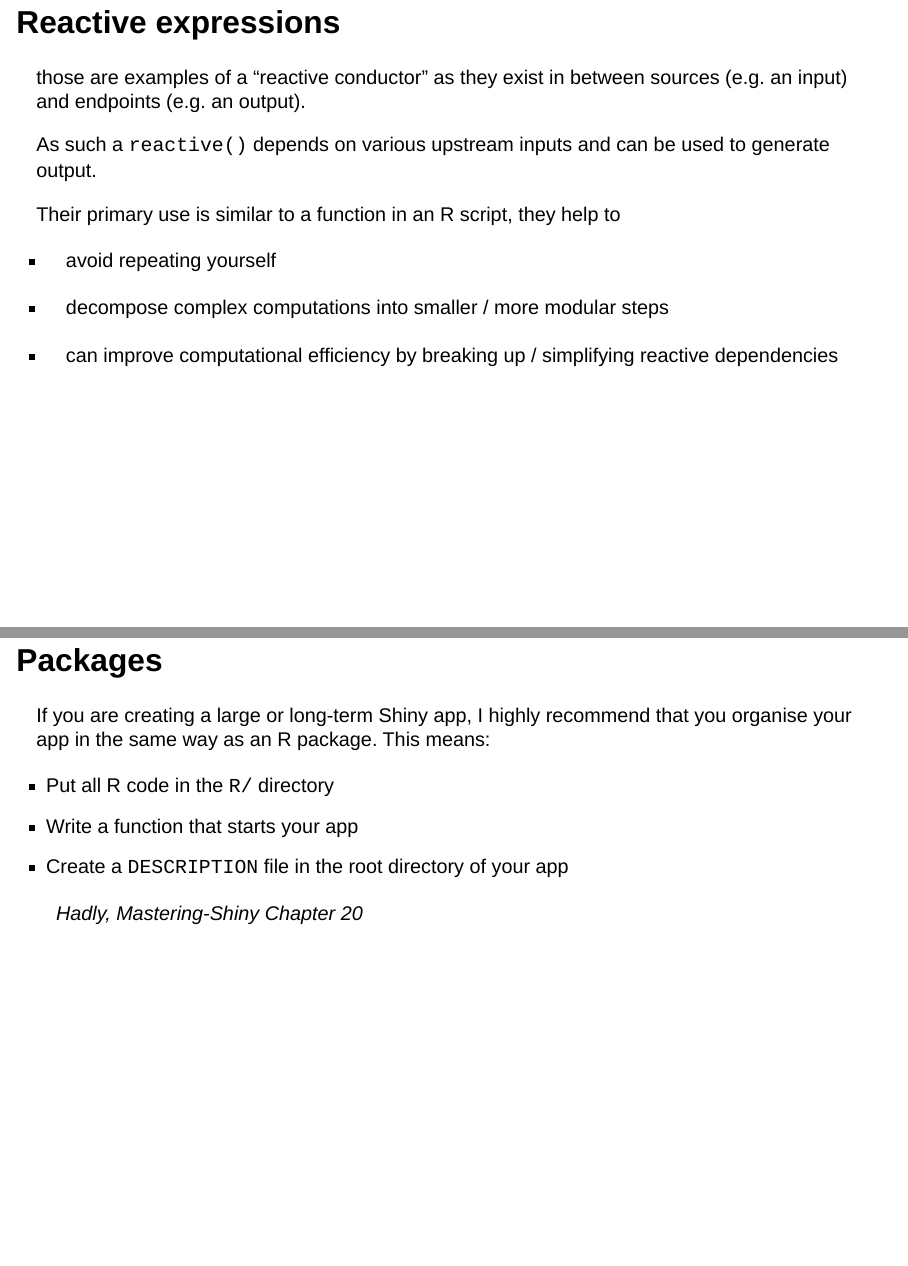
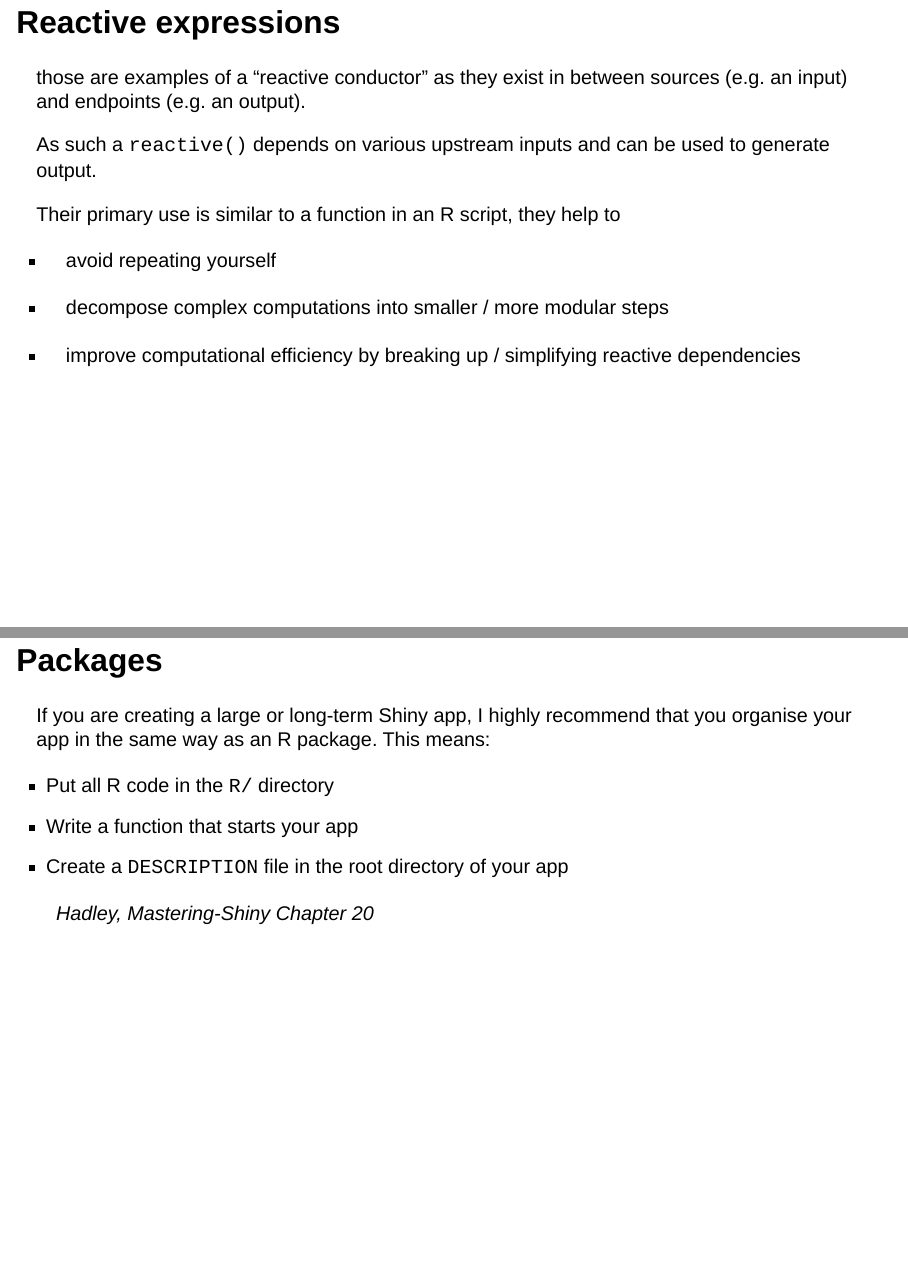
Before and after one commit to ifendo/shiny-advanced, a Quarto document (index.qmd): pages 17 and 42 of 51, joined at a grey line. Rendered offline with R 4.5, knitr and Pandoc in place of Quarto, with nearby package versions; drawn as Slidy slides in place of the format the file asks for.

Commit message:
fix typos

```diff
--- a/index.qmd
+++ b/index.qmd
@@ -385,7 +385,7 @@ Their primary use is similar to a function in an R script, they help to
 
 + decompose complex computations into smaller / more modular steps
 
-+ can improve computational efficiency by breaking up / simplifying reactive dependencies
++ improve computational efficiency by breaking up / simplifying reactive dependencies
 
 ## Reactive expressions - example
 
@@ -875,7 +874,7 @@ If you are creating a large or long-term Shiny app, I highly recommend that you
 + Create a `DESCRIPTION` file in the root directory of your app
 :::
 
-> Hadly, Mastering-Shiny Chapter 20
+> Hadley, Mastering-Shiny Chapter 20
 
 ## golem framework
 ::::{.columns}
```
Also changed, not shown: index.html, index.qmd (1 more changed lines).
